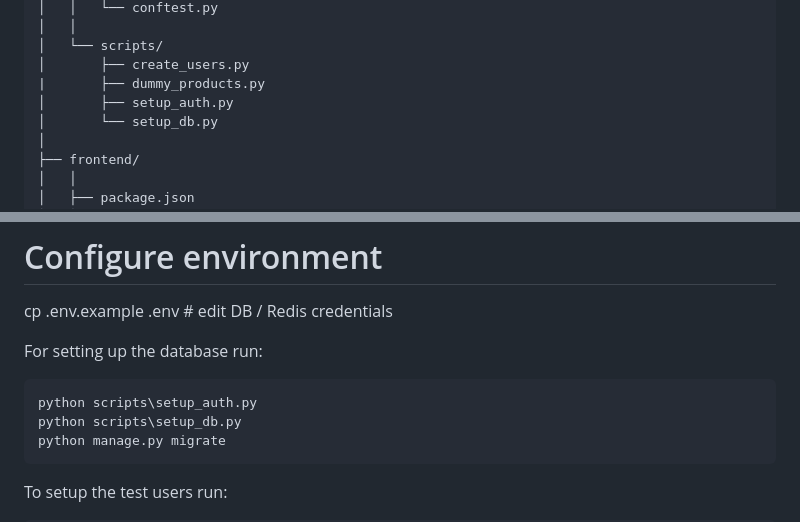
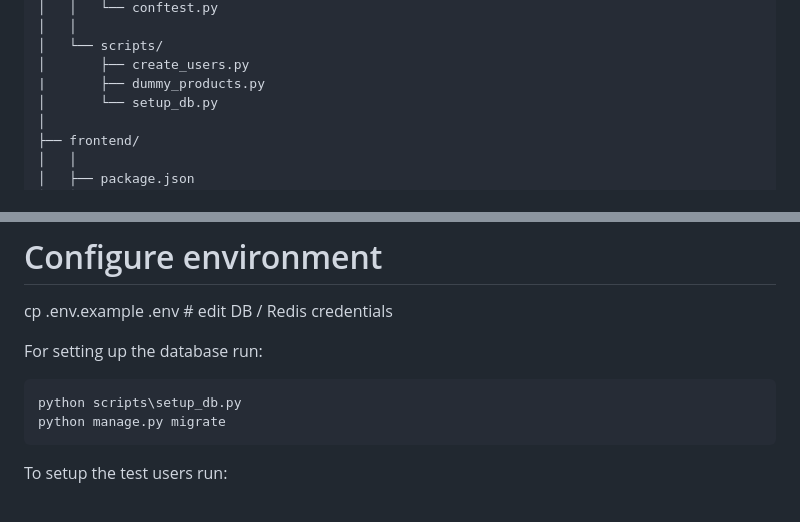
Before and after one commit to Maxx-Byte-Food-Delivery/Maxx-Byte-Robot, a Markdown page: README.md, 2 parts joined by grey strips. GitHub-like rendering.

Commit message:
Edited README.md as (errantly) described in last commit, and also removed setup_auth.py from its "architecture" section.

````diff
--- a/README.md
+++ b/README.md
@@ -106,7 +106,6 @@ Maxx-Byte-Robot/
 │   └── scripts/
 │       ├── create_users.py
 |       ├── dummy_products.py
-│       ├── setup_auth.py
 │       └── setup_db.py
 │
 ├── frontend/
@@ -229,7 +228,6 @@ cp .env.example .env   # edit DB / Redis credentials
 
 For setting up the database run:
 ```
-python scripts\setup_auth.py
 python scripts\setup_db.py
 python manage.py migrate
 ```
````
